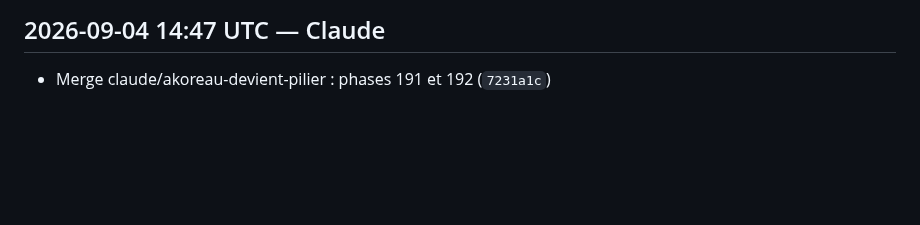
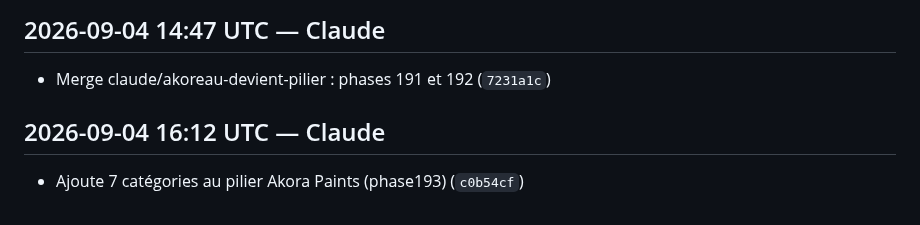
Before and after one commit to Anju-codermad/AkoraHub-app, a Markdown page: CHANGELOG.md, the part around the change. Drawn GitHub-style; blank space fills up the shorter version.

Commit message:
docs: update changelog [skip changelog] [skip ci]

```diff
--- a/CHANGELOG.md
+++ b/CHANGELOG.md
@@ -1100,3 +1100,6 @@
 
 ## 2026-09-04 14:47 UTC — Claude
 - Merge claude/akoreau-devient-pilier : phases 191 et 192 (`7231a1c`)
+
+## 2026-09-04 16:12 UTC — Claude
+- Ajoute 7 catégories au pilier Akora Paints (phase193) (`c0b54cf`)
```
